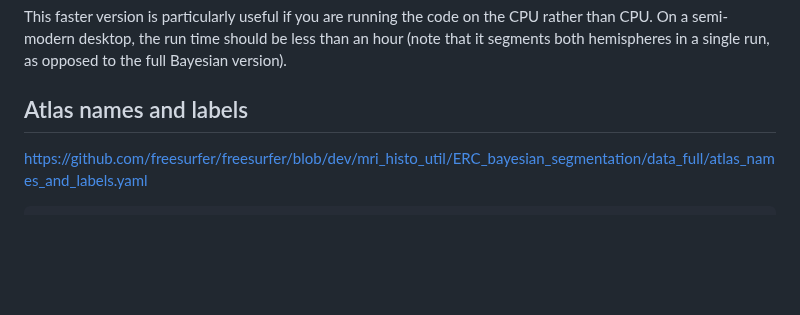
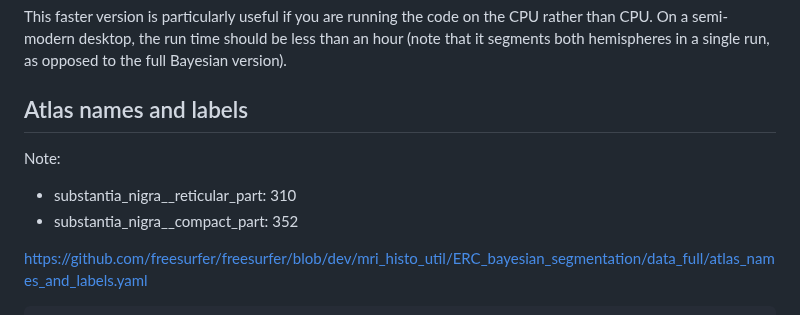
Before and after one commit to arvidl/ibs-brain, a Markdown page: FS8-brain-segmentation/README.md, the part around the change. Rendered like a GitHub page; blank space fills up the shorter version.

````diff
--- a/FS8-brain-segmentation/README.md
+++ b/FS8-brain-segmentation/README.md
@@ -664,6 +664,11 @@ hemispheres in a single run, as opposed to the full Bayesian version).
 
 ## Atlas names and labels
 
+Note:
+- substantia_nigra__reticular_part: 310
+- substantia_nigra__compact_part: 352
+
+
 https://github.com/freesurfer/freesurfer/blob/dev/mri_histo_util/ERC_bayesian_segmentation/data_full/atlas_names_and_labels.yaml
 
 ```bash
````
